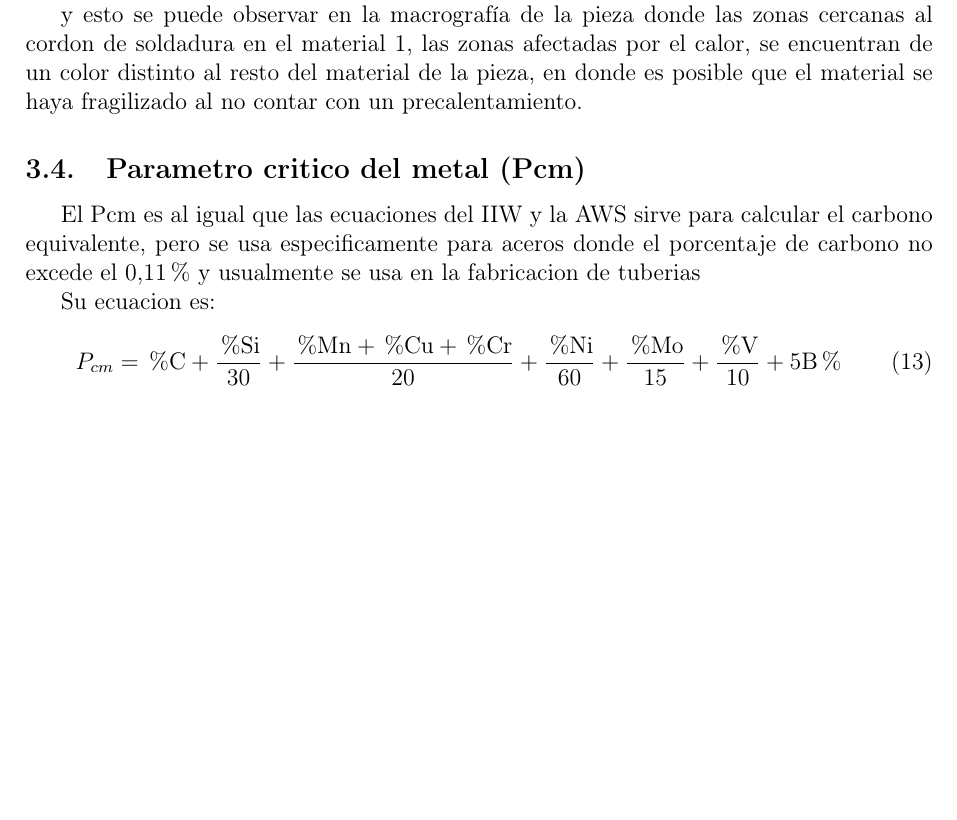
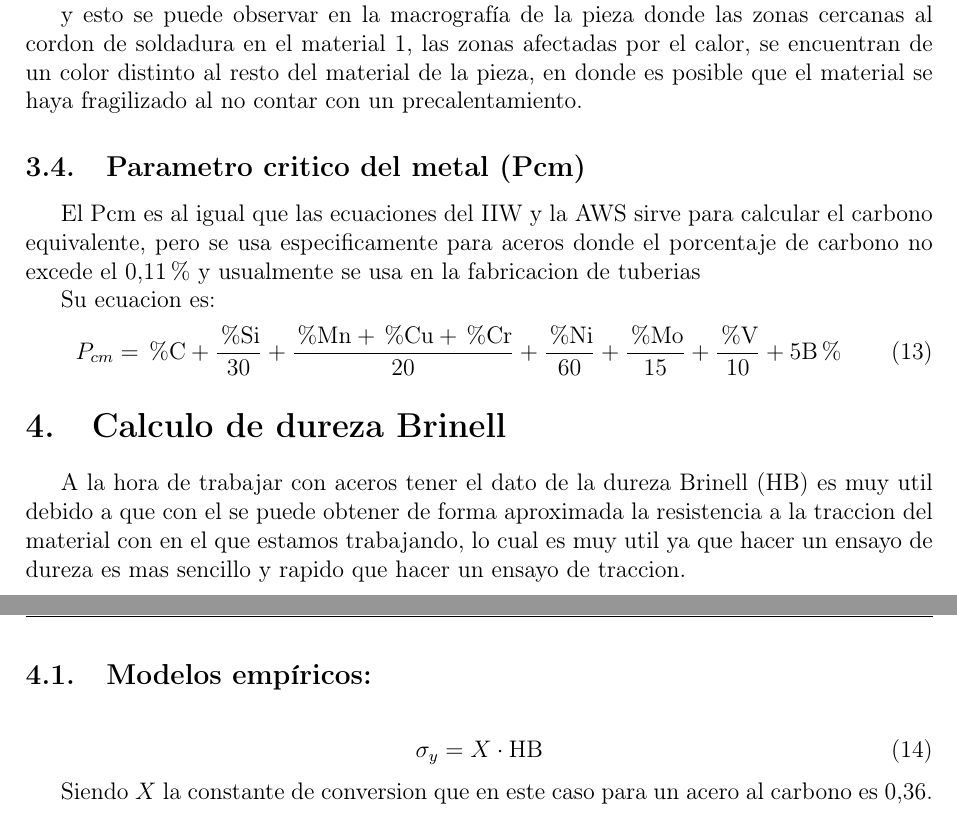
Before and after one commit to jgalaxi/latex, a LaTeX paper (Tp 2-02/main.tex): part of page 9 of 9 before the commit and two parts of pages 9 and 10 of 10 after it, the two joined at a grey line, cut so that both start at the same text, the shorter picture padded with empty space. Compiled offline with pdfLaTeX.

Commit message:
esto no tiene sentido ayudenme, no encuentro la du

```diff
--- a/Tp 2-02/main.tex
+++ b/Tp 2-02/main.tex
@@ -348,5 +348,18 @@ Su ecuacion es:
     P_{cm} = \text{\%C} + \frac{\text{\%Si}}{30} + \frac{\text{\%Mn}+\text{\%Cu}+\text{\%Cr}}{20} + \frac{\text{\%Ni}}{60} + \frac{\text{\%Mo}}{15} + \frac{\text{\%V}}{10} + \text{5B\%}
 \end{equation}
 
+\section{Calculo de dureza Brinell}
+
+A la hora de trabajar con aceros tener el dato de la dureza Brinell (HB) es muy util debido a que con el se puede obtener de forma aproximada la resistencia a la traccion del material con en el que estamos trabajando,
+lo cual es muy util ya que hacer un ensayo de dureza es mas sencillo y rapido que hacer un ensayo de traccion.
+
+\subsection{Modelos empíricos:}
+
+\begin{equation}
+    \sigma_y = X \cdot \text{HB}
+\end{equation}
+
+Siendo $X$ la constante de conversion que en este caso para un acero al carbono es 0,36.
+
 
 \end{document}
```
Also changed, not shown: 5 other files.
